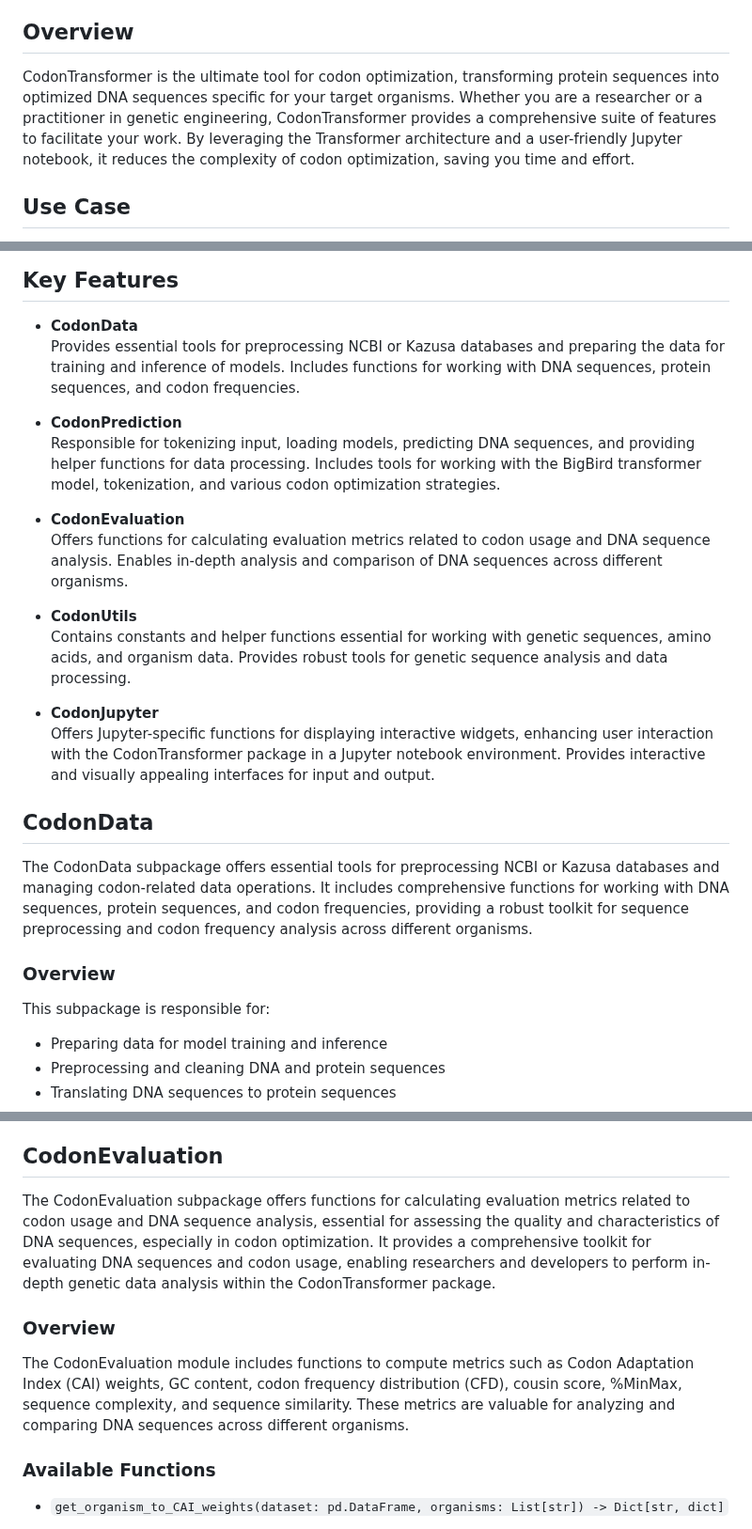
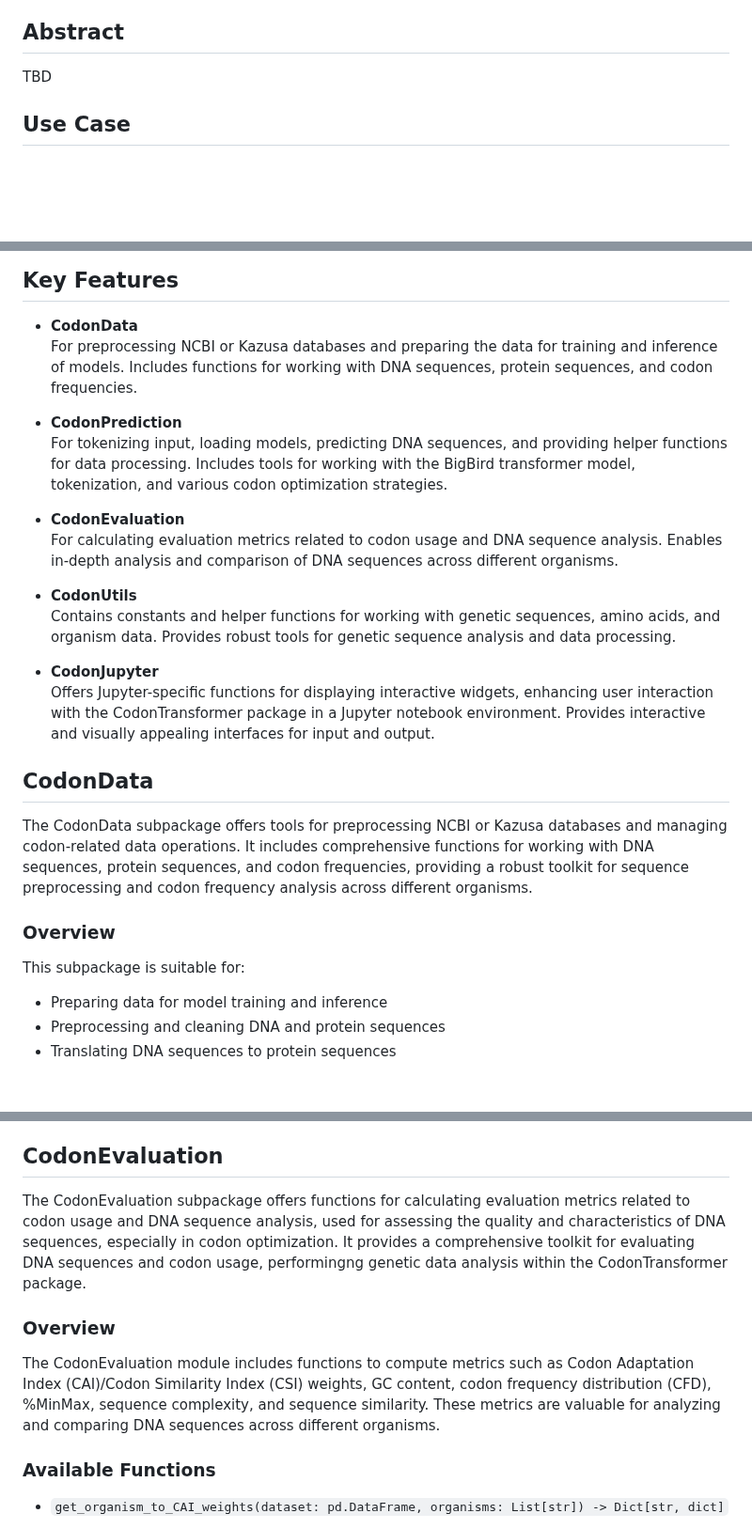
Before and after one commit to Adibvafa/CodonTransformer, a Markdown page: README.md, 3 parts joined by grey strips. Shown at 94% size. Drawn GitHub-style; blank space fills up the shorter version.

```diff
--- a/README.md
+++ b/README.md
@@ -25,8 +25,8 @@
 - [Citation](#citation)
 <br></br>
 
-## Overview
-CodonTransformer is the ultimate tool for codon optimization, transforming protein sequences into optimized DNA sequences specific for your target organisms. Whether you are a researcher or a practitioner in genetic engineering, CodonTransformer provides a comprehensive suite of features to facilitate your work. By leveraging the Transformer architecture and a user-friendly Jupyter notebook, it reduces the complexity of codon optimization, saving you time and effort.
+## Abstract
+TBD
 <br></br>
 
 
@@ -162,16 +162,16 @@ To finetune CodonTransformer on your own data, follow these steps:
 
 ## Key Features
 - **CodonData** <br>
-Provides essential tools for preprocessing NCBI or Kazusa databases and preparing the data for training and inference of models. Includes functions for working with DNA sequences, protein sequences, and codon frequencies.
+For preprocessing NCBI or Kazusa databases and preparing the data for training and inference of models. Includes functions for working with DNA sequences, protein sequences, and codon frequencies.
 
 - **CodonPrediction** <br>
-Responsible for tokenizing input, loading models, predicting DNA sequences, and providing helper functions for data processing. Includes tools for working with the BigBird transformer model, tokenization, and various codon optimization strategies.
+For tokenizing input, loading models, predicting DNA sequences, and providing helper functions for data processing. Includes tools for working with the BigBird transformer model, tokenization, and various codon optimization strategies.
 
 - **CodonEvaluation** <br>
-Offers functions for calculating evaluation metrics related to codon usage and DNA sequence analysis. Enables in-depth analysis and comparison of DNA sequences across different organisms.
+For calculating evaluation metrics related to codon usage and DNA sequence analysis. Enables in-depth analysis and comparison of DNA sequences across different organisms.
 
 - **CodonUtils** <br>
-Contains constants and helper functions essential for working with genetic sequences, amino acids, and organism data. Provides robust tools for genetic sequence analysis and data processing.
+Contains constants and helper functions for working with genetic sequences, amino acids, and organism data. Provides robust tools for genetic sequence analysis and data processing.
 
 - **CodonJupyter** <br>
 Offers Jupyter-specific functions for displaying interactive widgets, enhancing user interaction with the CodonTransformer package in a Jupyter notebook environment. Provides interactive and visually appealing interfaces for input and output.
@@ -180,11 +180,11 @@ Offers Jupyter-specific functions for displaying interactive widgets, enhancing
 
 ## CodonData
 
-The CodonData subpackage offers essential tools for preprocessing NCBI or Kazusa databases and managing codon-related data operations. It includes comprehensive functions for working with DNA sequences, protein sequences, and codon frequencies, providing a robust toolkit for sequence preprocessing and codon frequency analysis across different organisms.
+The CodonData subpackage offers tools for preprocessing NCBI or Kazusa databases and managing codon-related data operations. It includes comprehensive functions for working with DNA sequences, protein sequences, and codon frequencies, providing a robust toolkit for sequence preprocessing and codon frequency analysis across different organisms.
 
 ### Overview
 
-This subpackage is responsible for:
+This subpackage is suitable for:
 
 - Preparing data for model training and inference
 - Preprocessing and cleaning DNA and protein sequences
@@ -332,12 +332,12 @@ This subpackage contains functions and classes that handle the core prediction f
 
 ## CodonEvaluation
 
-The CodonEvaluation subpackage offers functions for calculating evaluation metrics related to codon usage and DNA sequence analysis, essential for assessing the quality and characteristics of DNA sequences, especially in codon optimization. It provides a comprehensive toolkit for evaluating DNA sequences and codon usage, enabling researchers and developers to perform in-depth genetic data analysis within the CodonTransformer package.
+The CodonEvaluation subpackage offers functions for calculating evaluation metrics related to codon usage and DNA sequence analysis, used for assessing the quality and characteristics of DNA sequences, especially in codon optimization. It provides a comprehensive toolkit for evaluating DNA sequences and codon usage, performingng genetic data analysis within the CodonTransformer package.
 
 
 ### Overview
 
-The CodonEvaluation module includes functions to compute metrics such as Codon Adaptation Index (CAI) weights, GC content, codon frequency distribution (CFD), cousin score, %MinMax, sequence complexity, and sequence similarity. These metrics are valuable for analyzing and comparing DNA sequences across different organisms.
+The CodonEvaluation module includes functions to compute metrics such as Codon Adaptation Index (CAI)/Codon Similarity Index (CSI) weights, GC content, codon frequency distribution (CFD), %MinMax, sequence complexity, and sequence similarity. These metrics are valuable for analyzing and comparing DNA sequences across different organisms.
 
 ### Available Functions
 
```
Also changed, not shown: other parts of README.md (+4 -4 lines).
